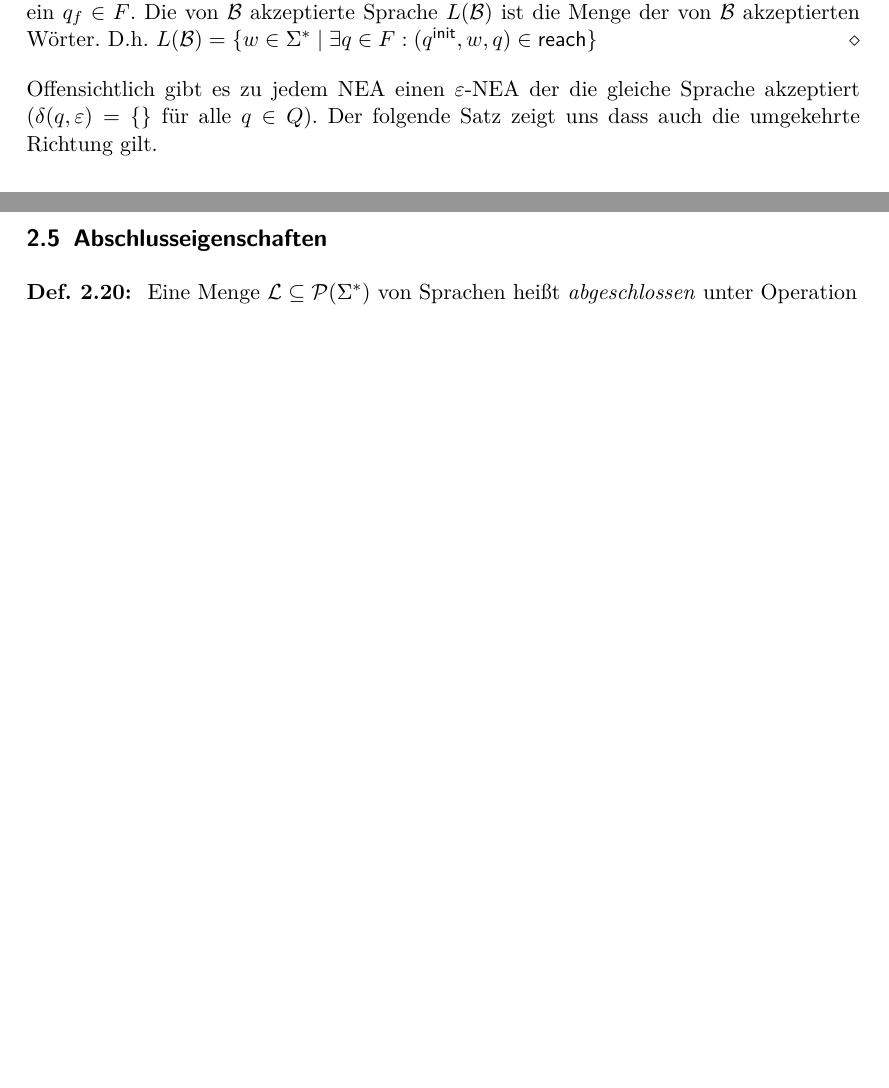
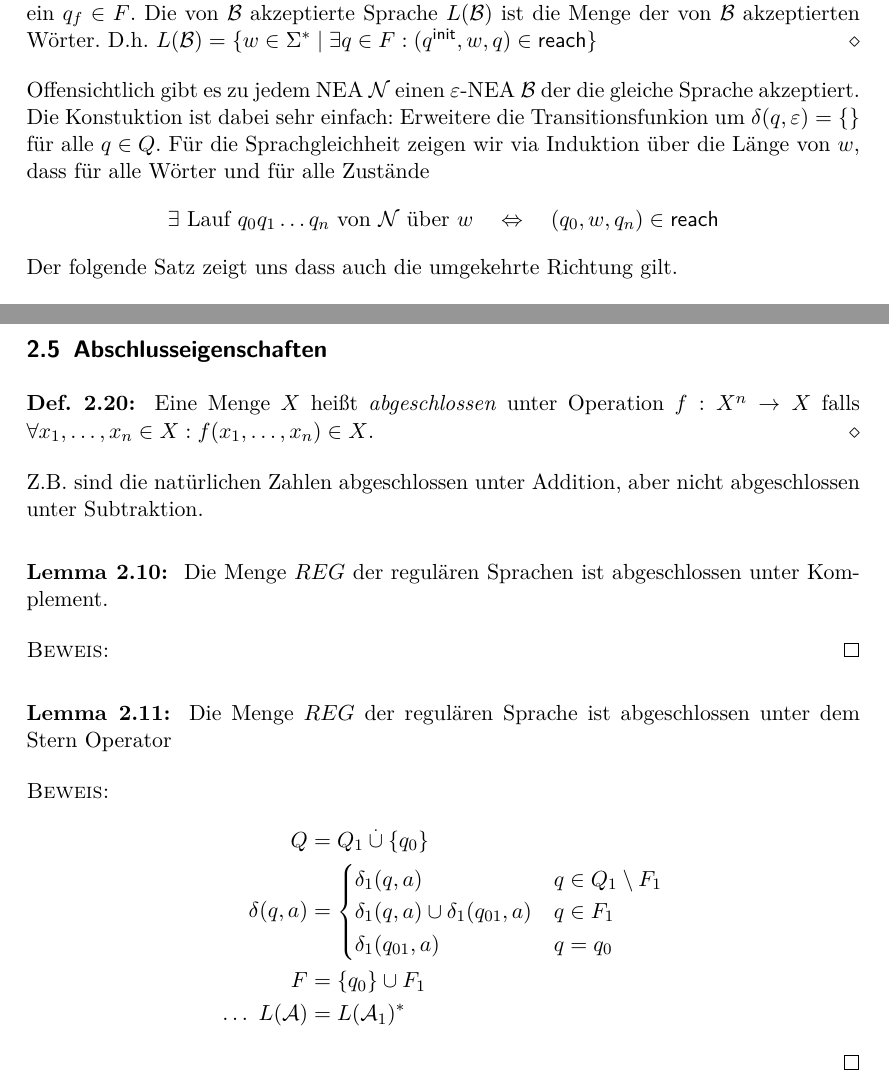
Before and after one commit to proglang/Informatik-III-Theoretische-Informatik, a LaTeX document (Info_3_Skript_WS2017-18.tex, which reads 2-Regulaere_Sprachen_und_endliche_Automaten.tex): two parts of pages 29 and 31 of 34 before the commit and two parts of pages 29 and 32 of 35 after it, joined at a grey line, cut so that both start at the same text, the shorter picture padded with empty space. Compiled offline with pdfLaTeX.

Commit message:
bugfixes eps-nea

```diff
--- a/2-Regulaere_Sprachen_und_endliche_Automaten.tex
+++ b/2-Regulaere_Sprachen_und_endliche_Automaten.tex
@@ -1542,10 +1545,13 @@ $$
 	$L(\B)=\{ w\in\Sigma^* \mid \exists q\in F: (\qinit, w, q)\in\reach \}$
 \end{Def}
 
-Offensichtlich gibt es zu jedem \ac{NEA} einen $\Eps$-NEA der die gleiche Sprache akzeptiert ($\delta(q,\Eps)=\{\}$ für alle $q\in Q$).
+Offensichtlich gibt es zu jedem \ac{NEA} $\calN$ einen $\Eps$-NEA $\B$ der die gleiche Sprache akzeptiert.
+Die Konstuktion ist dabei sehr einfach: Erweitere die Transitionsfunkion um $\delta(q,\Eps)=\{\}$ für alle $q\in Q$.
+Für die Sprachgleichheit zeigen wir via Induktion über die Länge von $w$, dass für alle Wörter und für alle Zustände
+$$\exists \text{ Lauf } q_0q_1\ldots q_n \text{ von $\calN$ über } w \quad\Leftrightarrow\quad (q_0,w,q_n)\in\reach$$
 Der folgende Satz zeigt uns dass auch die umgekehrte Richtung gilt.
 
-\begin{Satz}
+\begin{Satz}\label{satz:2.EpsElim}
     Zu jedem $\Eps$-NEA $\B$ gibt es einen \ac{NEA} $\calN$, so dass $L(\calN)=L(\B)$.
 \end{Satz}
 Zur Vorbereitung des Beweises machen wir zunächst die folgende Definition.
@@ -1685,10 +1691,45 @@ Die vom $\Eps$-NEA für Konkatenation akzeptierte Sprache ist $L(\B_1)\cdot L(\B
 
 
 \subsection{Abschlusseigenschaften}
+% \begin{Def}[name={[Abgeschlossenheit von $\mathcal{L}$]}]
+%         Eine Menge $\mathcal{L}\subseteq \mathcal{P}(\Sigma^*)$ von Sprachen heißt \emph{abgeschlossen} unter Operation \\
+%         $f:\mathcal{P}(\Sigma^*)^n \-> \mathcal{P}(\Sigma^*)$ falls $\forall L_1,\dots, L_n\in \mathcal{L} : f(L_1,\dots, L_n)\in \mathcal{L}$.
+% \end{Def}
+
 \begin{Def}[name={[Abgeschlossenheit von $\mathcal{L}$]}]
-        Eine Menge $\mathcal{L}\subseteq \mathcal{P}(\Sigma^*)$ von Sprachen heißt \emph{abgeschlossen} unter Operation \\
-        $f:\mathcal{P}(\Sigma^*)^n \-> \mathcal{P}(\Sigma^*)$ falls $\forall L_1,\dots, L_n\in \mathcal{L} : f(L_1,\dots, L_n)\in \mathcal{L}$.
+        Eine Menge $X$ heißt \emph{abgeschlossen} unter Operation $f:X^n \-> X$ falls $\forall x_1,\dots, x_n\in X : f(x_1,\dots, x_n)\in X$.
 \end{Def}
+Z.B. sind die natürlichen Zahlen abgeschlossen unter Addition, aber nicht abgeschlossen unter Subtraktion.
+
+
+\begin{lemma}
+ Die Menge $REG$ der regulären Sprachen ist abgeschlossen unter Komplement.
+\end{lemma}
+
+\begin{proof}
+
+\end{proof}
+
+\begin{lemma}
+ Die Menge $REG$ der regulären Sprache ist abgeschlossen unter dem Stern Operator
+\end{lemma}
+
+\begin{proof}
+         \begin{align*}
+                Q &= Q_1\overset.\cup \{q_0\}\\
+                \delta(q,a) &=
+                        \begin{cases}
+                                \delta_1(q,a) & q\in Q_1\setminus F_1\\
+                                \delta_1(q,a)\cup\delta_1(q_{01},a) & q\in F_1\\
+                                \delta_1(q_{01},a) & q=q_0
+                        \end{cases}\\
+                F &= \{q_0\}\cup F_1\\
+                \dots\ L(\A) &= L(\A_1)^*
+        \end{align*}
+\end{proof}
+
+
+
 
 \hide{
 \begin{Satz}[name={[Abgeschlossenheit von $REG$]}]\label{satz:3.8}
```
Also changed, not shown: 2-Regulaere_Sprachen_und_endliche_Automaten.tex (45 more changed lines).
